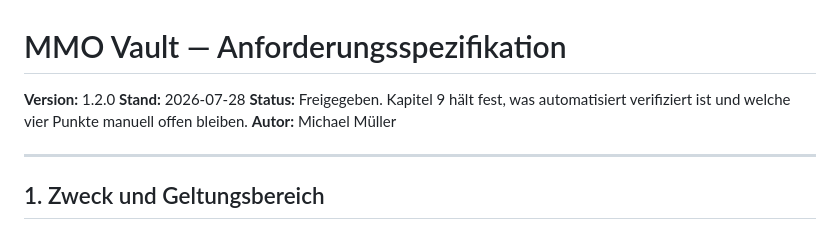
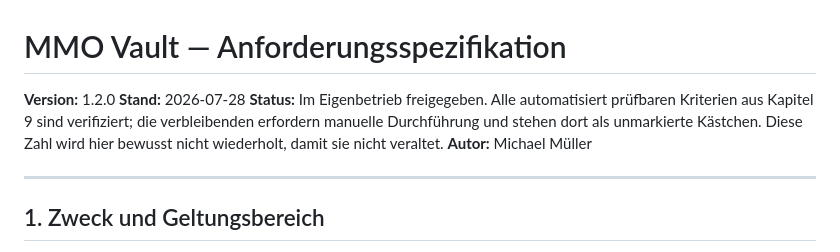
Before and after one commit to MichaelMueller/mmo_vault, a Markdown page: docs/requirements.md, the part around the change. Drawn GitHub-style.

```diff
--- a/docs/requirements.md
+++ b/docs/requirements.md
@@ -2,7 +2,7 @@
 
 **Version:** 1.2.0
 **Stand:** 2026-07-28
-**Status:** Freigegeben. Kapitel 9 hält fest, was automatisiert verifiziert ist und welche vier Punkte manuell offen bleiben.
+**Status:** Im Eigenbetrieb freigegeben. Alle automatisiert prüfbaren Kriterien aus Kapitel 9 sind verifiziert; die verbleibenden erfordern manuelle Durchführung und stehen dort als unmarkierte Kästchen. Diese Zahl wird hier bewusst nicht wiederholt, damit sie nicht veraltet.
 **Autor:** Michael Müller
 
 ---
```
Also changed, not shown: README.md (+3 -1 lines).
